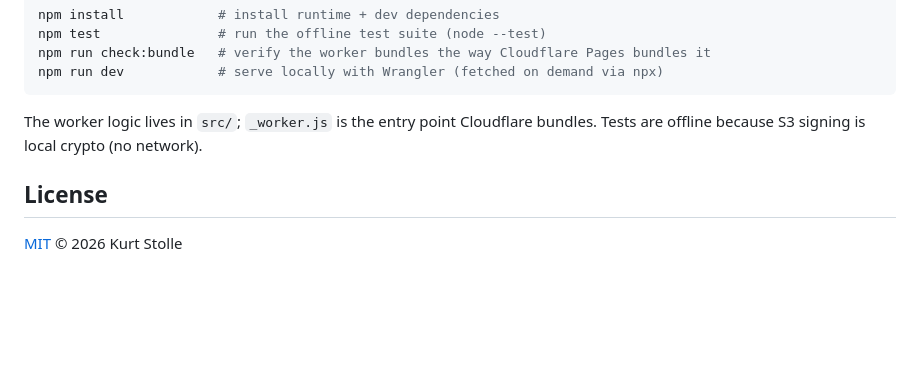
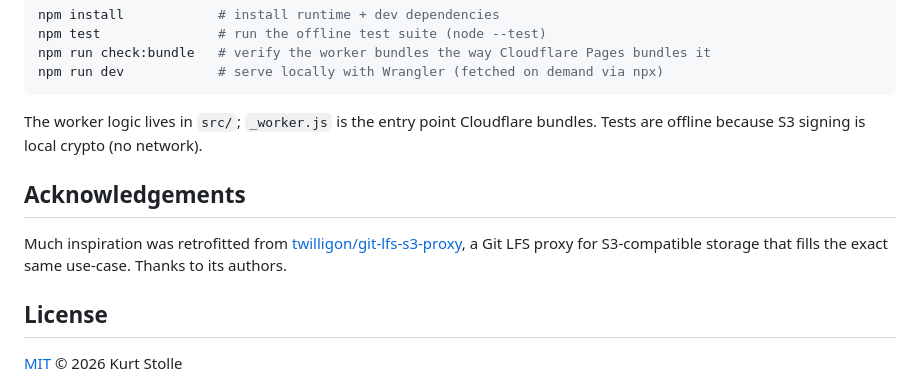
Before and after one commit to khwstolle/git-lfs3, a Markdown page: README.md, the part around the change. Drawn GitHub-style; blank space fills up the shorter version.

Commit message:
docs: add acknowledgement to sibling

```diff
--- a/README.md
+++ b/README.md
@@ -182,6 +182,10 @@ npm run dev            # serve locally with Wrangler (fetched on demand via npx)
 
 The worker logic lives in `src/`; `_worker.js` is the entry point Cloudflare bundles. Tests are offline because S3 signing is local crypto (no network).
 
+## Acknowledgements
+
+Much inspiration was retrofitted from [twilligon/git-lfs-s3-proxy](https://github.com/twilligon/git-lfs-s3-proxy), a Git LFS proxy for S3-compatible storage that fills the exact same use-case. Thanks to its authors.
+
 ## License
 
 [MIT](LICENSE) © 2026 Kurt Stolle
```
